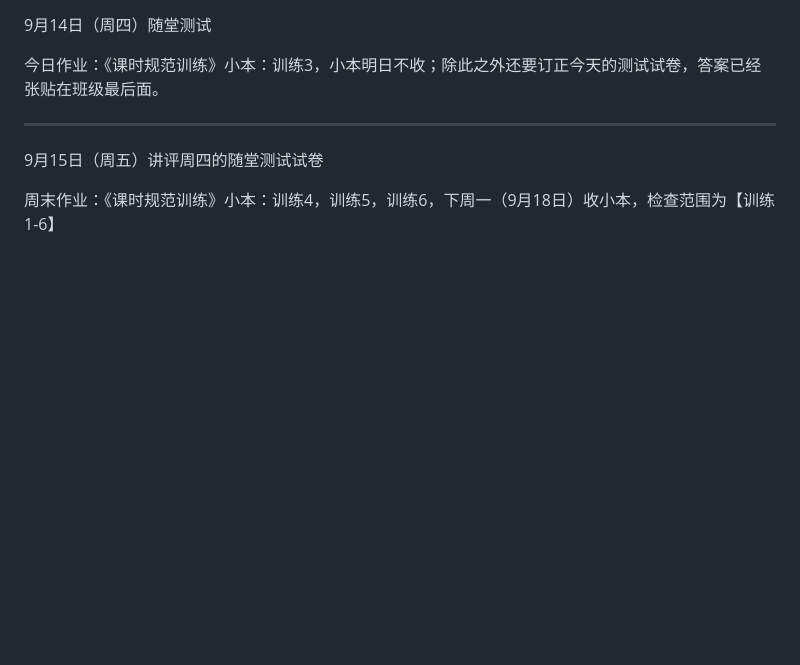
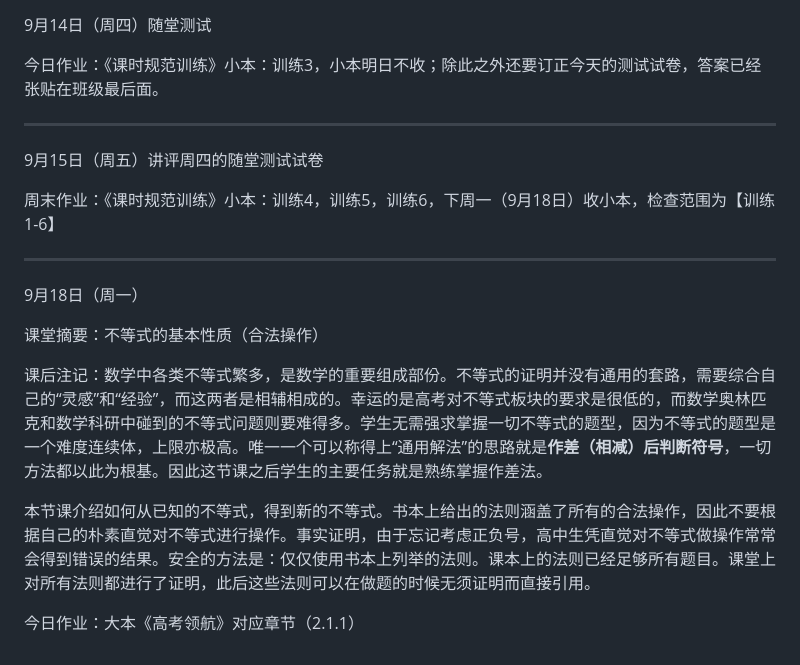
Before and after one commit to QiuSzMS/QiuSzMS.github.io, a Markdown page: 2023-2024.md, the part around the change. Rendered like a GitHub page; blank space fills up the shorter version.

```diff
--- a/2023-2024.md
+++ b/2023-2024.md
@@ -129,3 +129,15 @@
 9月15日（周五）讲评周四的随堂测试试卷
 
 周末作业：《课时规范训练》小本：训练4，训练5，训练6，下周一（9月18日）收小本，检查范围为【训练1-6】
+
+------
+
+9月18日（周一）
+
+课堂摘要：不等式的基本性质（合法操作）
+
+课后注记：数学中各类不等式繁多，是数学的重要组成部份。不等式的证明并没有通用的套路，需要综合自己的“灵感”和“经验”，而这两者是相辅相成的。幸运的是高考对不等式板块的要求是很低的，而数学奥林匹克和数学科研中碰到的不等式问题则要难得多。学生无需强求掌握一切不等式的题型，因为不等式的题型是一个难度连续体，上限亦极高。唯一一个可以称得上“通用解法”的思路就是**作差（相减）后判断符号**，一切方法都以此为根基。因此这节课之后学生的主要任务就是熟练掌握作差法。
+
+本节课介绍如何从已知的不等式，得到新的不等式。书本上给出的法则涵盖了所有的合法操作，因此不要根据自己的朴素直觉对不等式进行操作。事实证明，由于忘记考虑正负号，高中生凭直觉对不等式做操作常常会得到错误的结果。安全的方法是：仅仅使用书本上列举的法则。课本上的法则已经足够所有题目。课堂上对所有法则都进行了证明，此后这些法则可以在做题的时候无须证明而直接引用。
+
+今日作业：大本《高考领航》对应章节（2.1.1）
```
